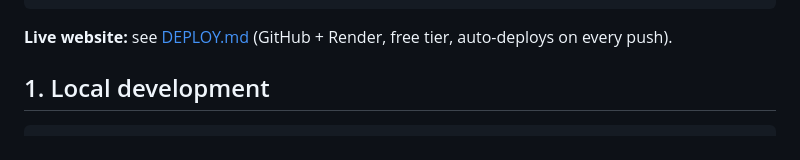
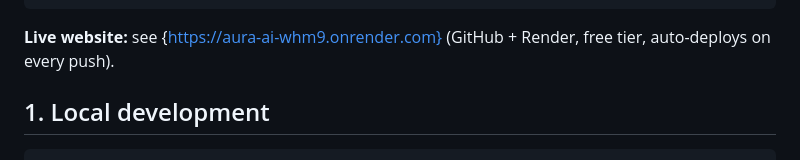
Before and after one commit to Mokshnath-Cirra/New-Demo, a Markdown page: README.md, the part around the change. Drawn GitHub-style.

Commit message:
Fix live website link in README
Updated live website link to a direct URL.

````diff
--- a/README.md
+++ b/README.md
@@ -13,7 +13,7 @@ AURA-AI/
  run.py       one-command launcher        docker-compose.yml   production stack
 ```
 
-**Live website:** see [DEPLOY.md](DEPLOY.md) (GitHub + Render, free tier, auto-deploys on every push).
+**Live website:** see {https://aura-ai-whm9.onrender.com} (GitHub + Render, free tier, auto-deploys on every push).
 
 ## 1. Local development
 
````
